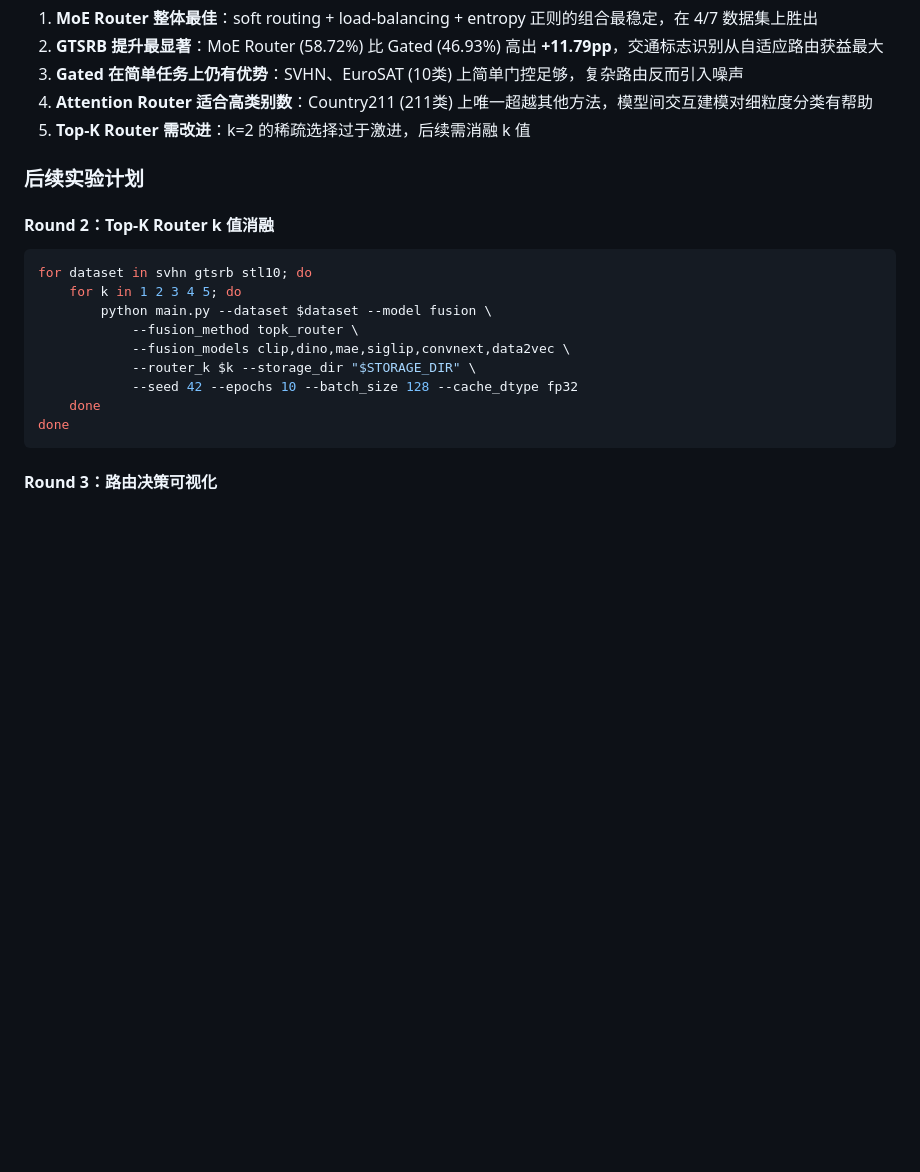
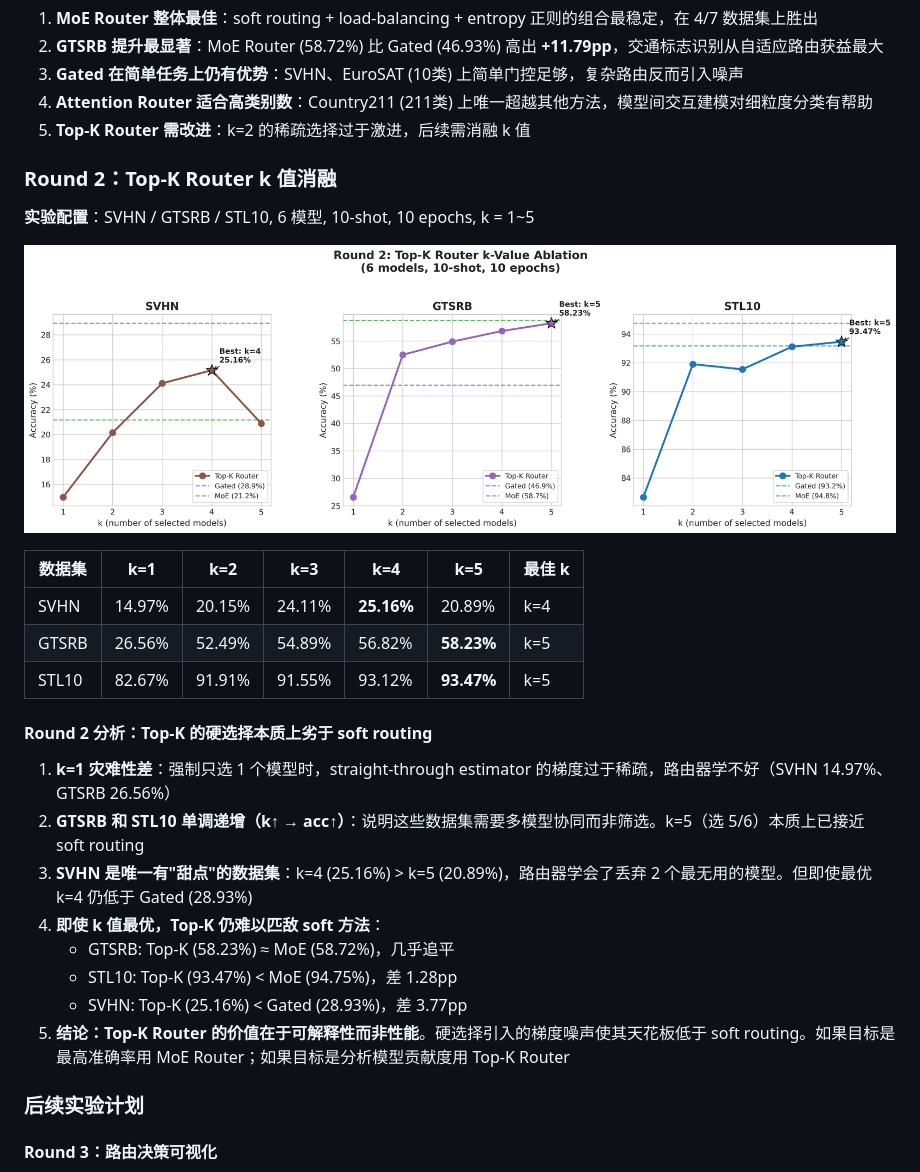
Before and after one commit to yibol9768-alt/Quantifying-Representation-Reliability, a Markdown page: README.md, the part around the change. GitHub-like rendering; pictures changed too: assets/routing_round2_topk_ablation.png (added); blank space fills up the shorter version.

Commit message:
docs: add Round 2 Top-K k-value ablation results and analysis
Round 2 结论：Top-K 的硬选择本质上劣于 soft routing
- k=1 灾难性差（梯度过于稀疏）
- GTSRB/STL10 单调递增 k↑→acc↑，本质需要多模型协同
- SVHN 唯一有甜点（k=4），路由器学会丢弃无用模型
- 即使最优 k，Top-K 仍难匹敌 MoE soft routing
- Top-K 价值在可解释性而非性能

Co-Authored-By: Claude Opus 4.6 (1M context) <noreply@anthropic.com>

````diff
--- a/README.md
+++ b/README.md
@@ -853,21 +853,30 @@ ls "$STORAGE_DIR/data"
 4. **Attention Router 适合高类别数**：Country211 (211类) 上唯一超越其他方法，模型间交互建模对细粒度分类有帮助
 5. **Top-K Router 需改进**：k=2 的稀疏选择过于激进，后续需消融 k 值
 
+### Round 2：Top-K Router k 值消融
+
+**实验配置**：SVHN / GTSRB / STL10, 6 模型, 10-shot, 10 epochs, k = 1~5
+
+![Round 2 Top-K Ablation](assets/routing_round2_topk_ablation.png)
+
+| 数据集 | k=1 | k=2 | k=3 | k=4 | k=5 | 最佳 k |
+|--------|-----|-----|-----|-----|-----|--------|
+| SVHN | 14.97% | 20.15% | 24.11% | **25.16%** | 20.89% | k=4 |
+| GTSRB | 26.56% | 52.49% | 54.89% | 56.82% | **58.23%** | k=5 |
+| STL10 | 82.67% | 91.91% | 91.55% | 93.12% | **93.47%** | k=5 |
+
+#### Round 2 分析：Top-K 的硬选择本质上劣于 soft routing
+
+1. **k=1 灾难性差**：强制只选 1 个模型时，straight-through estimator 的梯度过于稀疏，路由器学不好（SVHN 14.97%、GTSRB 26.56%）
+2. **GTSRB 和 STL10 单调递增（k↑ → acc↑）**：说明这些数据集需要多模型协同而非筛选。k=5（选 5/6）本质上已接近 soft routing
+3. **SVHN 是唯一有"甜点"的数据集**：k=4 (25.16%) > k=5 (20.89%)，路由器学会了丢弃 2 个最无用的模型。但即使最优 k=4 仍低于 Gated (28.93%)
+4. **即使 k 值最优，Top-K 仍难以匹敌 soft 方法**：
+   - GTSRB: Top-K (58.23%) ≈ MoE (58.72%)，几乎追平
+   - STL10: Top-K (93.47%) < MoE (94.75%)，差 1.28pp
+   - SVHN: Top-K (25.16%) < Gated (28.93%)，差 3.77pp
+5. **结论：Top-K Router 的价值在于可解释性而非性能**。硬选择引入的梯度噪声使其天花板低于 soft routing。如果目标是最高准确率用 MoE Router；如果目标是分析模型贡献度用 Top-K Router
+
 ### 后续实验计划
-
-#### Round 2：Top-K Router k 值消融
-
-```bash
-for dataset in svhn gtsrb stl10; do
-    for k in 1 2 3 4 5; do
-        python main.py --dataset $dataset --model fusion \
-            --fusion_method topk_router \
-            --fusion_models clip,dino,mae,siglip,convnext,data2vec \
-            --router_k $k --storage_dir "$STORAGE_DIR" \
-            --seed 42 --epochs 10 --batch_size 128 --cache_dtype fp32
-    done
-done
-```
 
 #### Round 3：路由决策可视化
 
````
